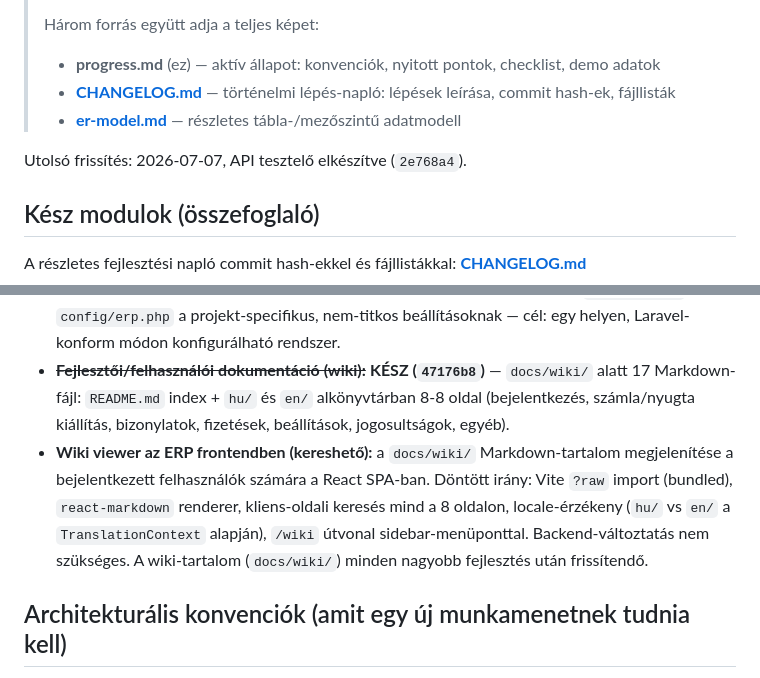
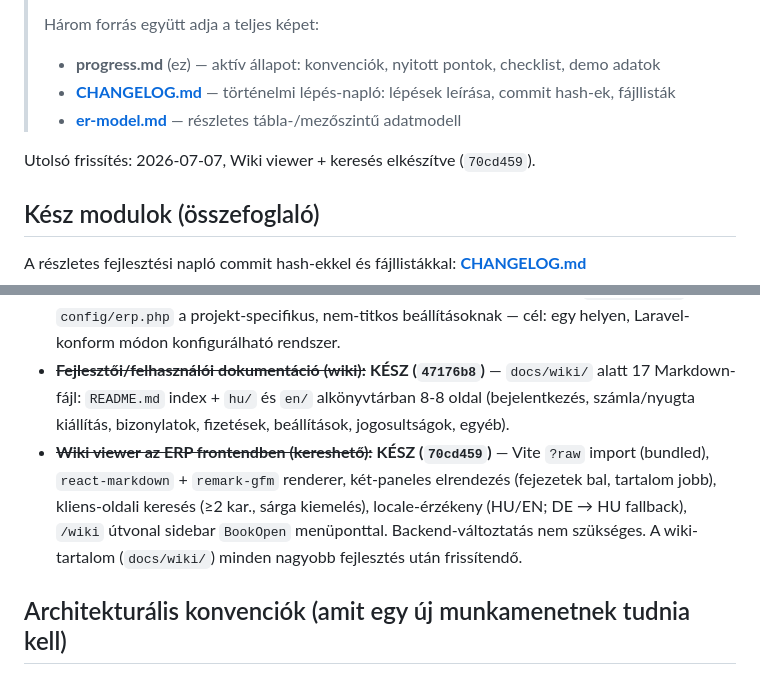
Before and after one commit to Szolke/erp-system, a Markdown page: docs/progress.md, 2 parts joined by grey strips. GitHub-like rendering.

Commit message:
Update docs for wiki viewer feature (70cd459)
Co-Authored-By: Claude Sonnet 4.6 <noreply@anthropic.com>

```diff
--- a/docs/progress.md
+++ b/docs/progress.md
@@ -8,7 +8,7 @@
 > - **[CHANGELOG.md](CHANGELOG.md)** — történelmi lépés-napló: lépések leírása, commit hash-ek, fájllisták
 > - **[er-model.md](er-model.md)** — részletes tábla-/mezőszintű adatmodell
 
-Utolsó frissítés: 2026-07-07, API tesztelő elkészítve (`2e768a4`).
+Utolsó frissítés: 2026-07-07, Wiki viewer + keresés elkészítve (`70cd459`).
 
 ## Kész modulok (összefoglaló)
 
@@ -54,7 +54,7 @@ Ezek tervek, nem mai feladatok — rögzítve, hogy egy-egy munkamenet ne talál
 - **Hibajelentő / support-ticket modul:** a rendszer felhasználói hibajelentést vehetnek fel közvetlenül az ERP-ből; önálló közepes modul (saját tábla, státuszok, RBAC jogosultságok) — részletezés később szükséges.
 - **Konfiguráció átláthatóbbá tétele:** NEM külön `conf.php` (ütközne a Laravel `.env`/`config` rendszerével, és érzékeny adatot csábítana commitba), hanem dokumentált `.env.example` + egy `config/erp.php` a projekt-specifikus, nem-titkos beállításoknak — cél: egy helyen, Laravel-konform módon konfigurálható rendszer.
 - ~~**Fejlesztői/felhasználói dokumentáció (wiki):**~~ **KÉSZ (`47176b8`)** — `docs/wiki/` alatt 17 Markdown-fájl: `README.md` index + `hu/` és `en/` alkönyvtárban 8-8 oldal (bejelentkezés, számla/nyugta kiállítás, bizonylatok, fizetések, beállítások, jogosultságok, egyéb).
-- **Wiki viewer az ERP frontendben (kereshető):** a `docs/wiki/` Markdown-tartalom megjelenítése a bejelentkezett felhasználók számára a React SPA-ban. Döntött irány: Vite `?raw` import (bundled), `react-markdown` renderer, kliens-oldali keresés mind a 8 oldalon, locale-érzékeny (`hu/` vs `en/` a `TranslationContext` alapján), `/wiki` útvonal sidebar-menüponttal. Backend-változtatás nem szükséges. A wiki-tartalom (`docs/wiki/`) minden nagyobb fejlesztés után frissítendő.
+- ~~**Wiki viewer az ERP frontendben (kereshető):**~~ **KÉSZ (`70cd459`)** — Vite `?raw` import (bundled), `react-markdown` + `remark-gfm` renderer, két-paneles elrendezés (fejezetek bal, tartalom jobb), kliens-oldali keresés (≥2 kar., sárga kiemelés), locale-érzékeny (HU/EN; DE → HU fallback), `/wiki` útvonal sidebar `BookOpen` menüponttal. Backend-változtatás nem szükséges. A wiki-tartalom (`docs/wiki/`) minden nagyobb fejlesztés után frissítendő.
 
 ## Architekturális konvenciók (amit egy új munkamenetnek tudnia kell)
 
```
Also changed, not shown: docs/CHANGELOG.md (+1 -0 lines).
